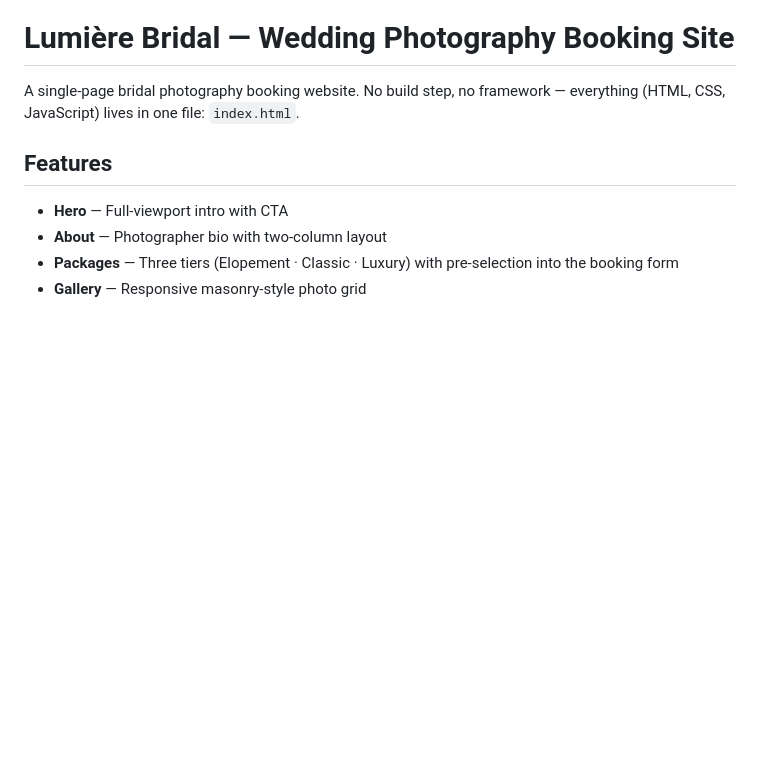
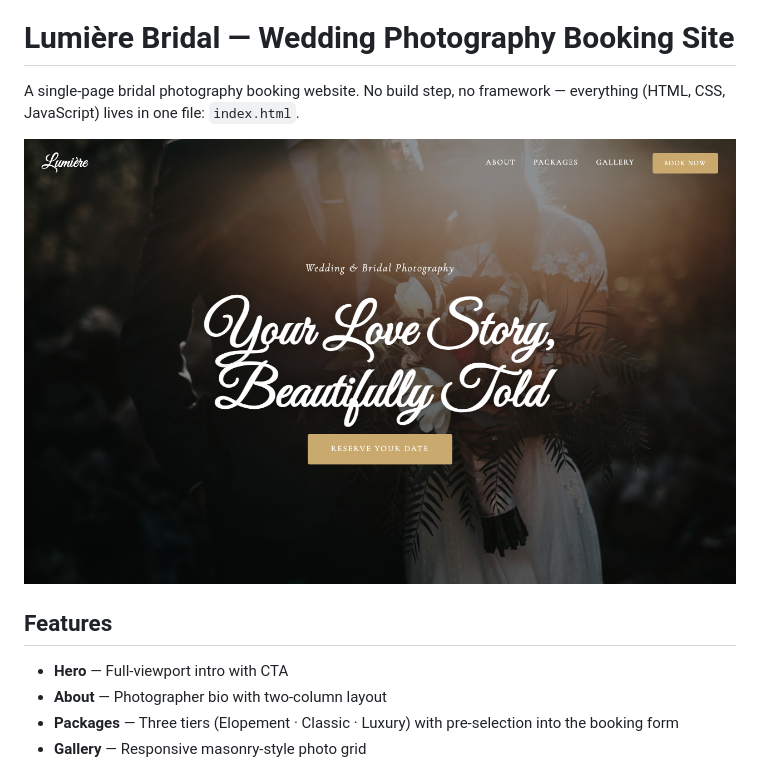
Before and after one commit to sourabhs82/bride_booking, a Markdown page: README.md, the part around the change. Rendered like a GitHub page; pictures changed too: screenshot.png (added); blank space fills up the shorter version.

Commit message:
Add hero screenshot and Playwright MCP config
Co-Authored-By: Claude Sonnet 4.6 <noreply@anthropic.com>

```diff
--- a/README.md
+++ b/README.md
@@ -1,6 +1,8 @@
 # Lumière Bridal — Wedding Photography Booking Site
 
 A single-page bridal photography booking website. No build step, no framework — everything (HTML, CSS, JavaScript) lives in one file: `index.html`.
+
+![Lumière Bridal preview](screenshot.png)
 
 ## Features
 
```
Also changed, not shown: 1 other file.
